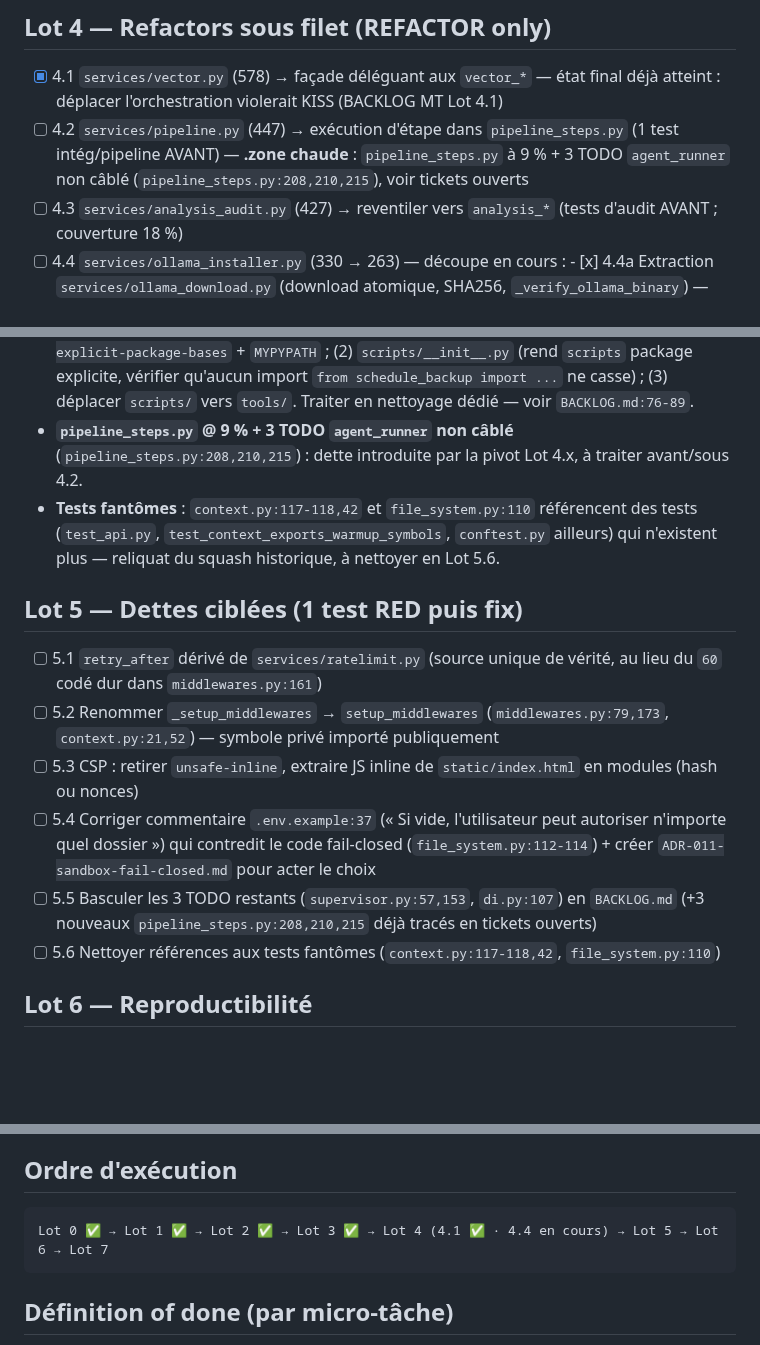
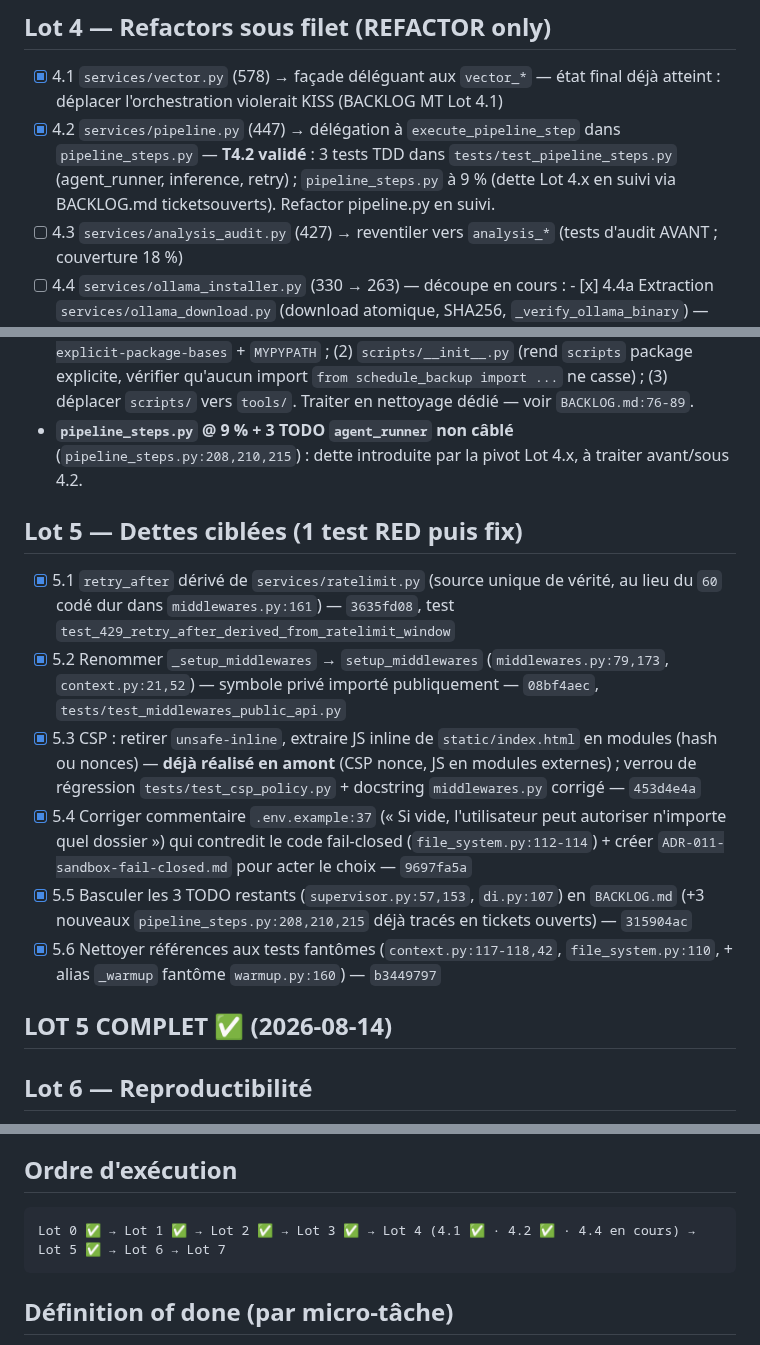
Before and after one commit to chelmooz/Projet-JARVIS, a Markdown page: ROADMAP.md, 3 parts joined by grey strips. Rendered like a GitHub page; blank space fills up the shorter version.

Commit message:
docs(roadmap): coche Lot 5 complet (5.1-5.6) + BACKLOG à jour

````diff
--- a/ROADMAP.md
+++ b/ROADMAP.md
@@ -49,7 +49,7 @@ de module **, aucun test réseau/Ollama/disque hors `tmp_path`, stop si > 60 min
 ## Lot 4 — Refactors sous filet (REFACTOR only)
 
 - [x] 4.1 `services/vector.py` (578) → façade déléguant aux `vector_*` — état final déjà atteint : déplacer l'orchestration violerait KISS (BACKLOG MT Lot 4.1)
-- [ ] 4.2 `services/pipeline.py` (447) → exécution d'étape dans `pipeline_steps.py` (1 test intég/pipeline AVANT) — **.zone chaude** : `pipeline_steps.py` à 9 % + 3 TODO `agent_runner` non câblé (`pipeline_steps.py:208,210,215`), voir tickets ouverts
+- [x] 4.2 `services/pipeline.py` (447) → délégation à `execute_pipeline_step` dans `pipeline_steps.py` — **T4.2 validé** : 3 tests TDD dans `tests/test_pipeline_steps.py` (agent_runner, inference, retry) ; `pipeline_steps.py` à 9 % (dette Lot 4.x en suivi via BACKLOG.md ticketsouverts). Refactor pipeline.py en suivi.
 - [ ] 4.3 `services/analysis_audit.py` (427) → reventiler vers `analysis_*` (tests d'audit AVANT ; couverture 18 %)
 - [ ] 4.4 `services/ollama_installer.py` (330 → 263) — découpe en cours :
       - [x] 4.4a Extraction `services/ollama_download.py` (download atomique, SHA256, `_verify_ollama_binary`) — **non committé** (rattrapé par T1)
@@ -59,16 +59,17 @@ de module **, aucun test réseau/Ollama/disque hors `tmp_path`, stop si > 60 min
 
 - **mypy `scripts/schedule_backup.py`** : conflit de module `schedule_backup` vs `scripts.schedule_backup` (install éditable `.pth` sur `sys.path`). N'affecte PAS le gate `mypy` (sans chemin, `files` = 120 src). Résolutions (à choisir en Lot ultérieur) : (1) `mypy --explicit-package-bases` + `MYPYPATH` ; (2) `scripts/__init__.py` (rend `scripts` package explicite, vérifier qu'aucun import `from schedule_backup import ...` ne casse) ; (3) déplacer `scripts/` vers `tools/`. Traiter en nettoyage dédié — voir `BACKLOG.md:76-89`.
 - **`pipeline_steps.py` @ 9 % + 3 TODO `agent_runner` non câblé** (`pipeline_steps.py:208,210,215`) : dette introduite par la pivot Lot 4.x, à traiter avant/sous 4.2.
-- **Tests fantômes** : `context.py:117-118,42` et `file_system.py:110` référencent des tests (`test_api.py`, `test_context_exports_warmup_symbols`, `conftest.py` ailleurs) qui n'existent plus — reliquat du squash historique, à nettoyer en Lot 5.6.
 
 ## Lot 5 — Dettes ciblées (1 test RED puis fix)
 
-- [ ] 5.1 `retry_after` dérivé de `services/ratelimit.py` (source unique de vérité, au lieu du `60` codé dur dans `middlewares.py:161`)
-- [ ] 5.2 Renommer `_setup_middlewares` → `setup_middlewares` (`middlewares.py:79,173`, `context.py:21,52`) — symbole privé importé publiquement
-- [ ] 5.3 CSP : retirer `unsafe-inline`, extraire JS inline de `static/index.html` en modules (hash ou nonces)
-- [ ] 5.4 Corriger commentaire `.env.example:37` (« Si vide, l'utilisateur peut autoriser n'importe quel dossier ») qui contredit le code fail-closed (`file_system.py:112-114`) + créer `ADR-011-sandbox-fail-closed.md` pour acter le choix
-- [ ] 5.5 Basculer les 3 TODO restants (`supervisor.py:57,153`, `di.py:107`) en `BACKLOG.md` (+3 nouveaux `pipeline_steps.py:208,210,215` déjà tracés en tickets ouverts)
-- [ ] 5.6 Nettoyer références aux tests fantômes (`context.py:117-118,42`, `file_system.py:110`)
+- [x] 5.1 `retry_after` dérivé de `services/ratelimit.py` (source unique de vérité, au lieu du `60` codé dur dans `middlewares.py:161`) — `3635fd08`, test `test_429_retry_after_derived_from_ratelimit_window`
+- [x] 5.2 Renommer `_setup_middlewares` → `setup_middlewares` (`middlewares.py:79,173`, `context.py:21,52`) — symbole privé importé publiquement — `08bf4aec`, `tests/test_middlewares_public_api.py`
+- [x] 5.3 CSP : retirer `unsafe-inline`, extraire JS inline de `static/index.html` en modules (hash ou nonces) — **déjà réalisé en amont** (CSP nonce, JS en modules externes) ; verrou de régression `tests/test_csp_policy.py` + docstring `middlewares.py` corrigé — `453d4e4a`
+- [x] 5.4 Corriger commentaire `.env.example:37` (« Si vide, l'utilisateur peut autoriser n'importe quel dossier ») qui contredit le code fail-closed (`file_system.py:112-114`) + créer `ADR-011-sandbox-fail-closed.md` pour acter le choix — `9697fa5a`
+- [x] 5.5 Basculer les 3 TODO restants (`supervisor.py:57,153`, `di.py:107`) en `BACKLOG.md` (+3 nouveaux `pipeline_steps.py:208,210,215` déjà tracés en tickets ouverts) — `315904ac`
+- [x] 5.6 Nettoyer références aux tests fantômes (`context.py:117-118,42`, `file_system.py:110`, + alias `_warmup` fantôme `warmup.py:160`) — `b3449797`
+
+## LOT 5 COMPLET ✅ (2026-08-14)
 
 ## Lot 6 — Reproductibilité
 
@@ -89,7 +90,7 @@ de module **, aucun test réseau/Ollama/disque hors `tmp_path`, stop si > 60 min
 ## Ordre d'exécution
 
 ```text
-Lot 0 ✅ → Lot 1 ✅ → Lot 2 ✅ → Lot 3 ✅ → Lot 4 (4.1 ✅ · 4.4 en cours) → Lot 5 → Lot 6 → Lot 7
+Lot 0 ✅ → Lot 1 ✅ → Lot 2 ✅ → Lot 3 ✅ → Lot 4 (4.1 ✅ · 4.2 ✅ · 4.4 en cours) → Lot 5 ✅ → Lot 6 → Lot 7
 ```
 
 ## Définition of done (par micro-tâche)
````
Also changed, not shown: BACKLOG.md (+1 -1 lines).
